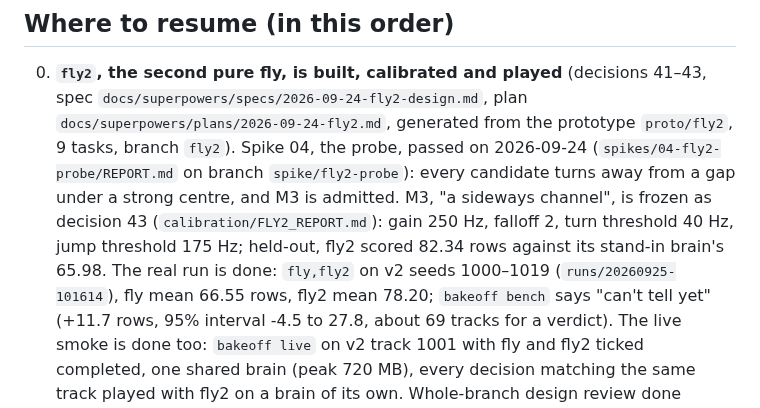
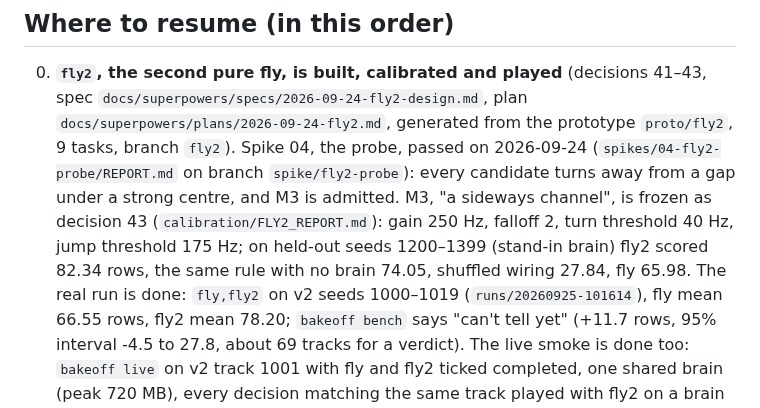
Before and after one commit to zack-maz/brain-runners, a Markdown page: docs/NEXT.md, the part around the change. Drawn GitHub-style.

Commit message:
docs: M3 is an input channel, and 65.98 is fly's stand-in score
Co-Authored-By: Claude Opus 5.5 <noreply@anthropic.com>
Claude-Session: https://claude.ai/code/session_01TS4U3wNcFGPXYBkUFWfEvH

```diff
--- a/docs/NEXT.md
+++ b/docs/NEXT.md
@@ -95,8 +95,8 @@ Phases 1 to 5 are built and on `main` (phase 5 was PR #4, merged 2026-09-21). Be
    from the prototype `proto/fly2`, 9 tasks, branch `fly2`). Spike 04, the probe, passed on 2026-09-24
    (`spikes/04-fly2-probe/REPORT.md` on branch `spike/fly2-probe`): every candidate turns away from a gap under a
    strong centre, and M3 is admitted. M3, "a sideways channel", is frozen as decision 43
-   (`calibration/FLY2_REPORT.md`): gain 250 Hz, falloff 2, turn threshold 40 Hz, jump threshold 175 Hz; held-out,
-   fly2 scored 82.34 rows against its stand-in brain's 65.98. The real run is done: `fly,fly2` on v2 seeds
+   (`calibration/FLY2_REPORT.md`): gain 250 Hz, falloff 2, turn threshold 40 Hz, jump threshold 175 Hz; on held-out seeds
+   1200–1399 (stand-in brain) fly2 scored 82.34 rows, the same rule with no brain 74.05, shuffled wiring 27.84, fly 65.98. The real run is done: `fly,fly2` on v2 seeds
    1000–1019 (`runs/20260925-101614`), fly mean 66.55 rows, fly2 mean 78.20; `bakeoff bench` says "can't tell yet"
    (+11.7 rows, 95% interval -4.5 to 27.8, about 69 tracks for a verdict). The live smoke is done too: `bakeoff
    live` on v2 track 1001 with fly and fly2 ticked completed, one shared brain (peak 720 MB), every decision
```
Also changed, not shown: CLAUDE.md (+1 -1 lines).
